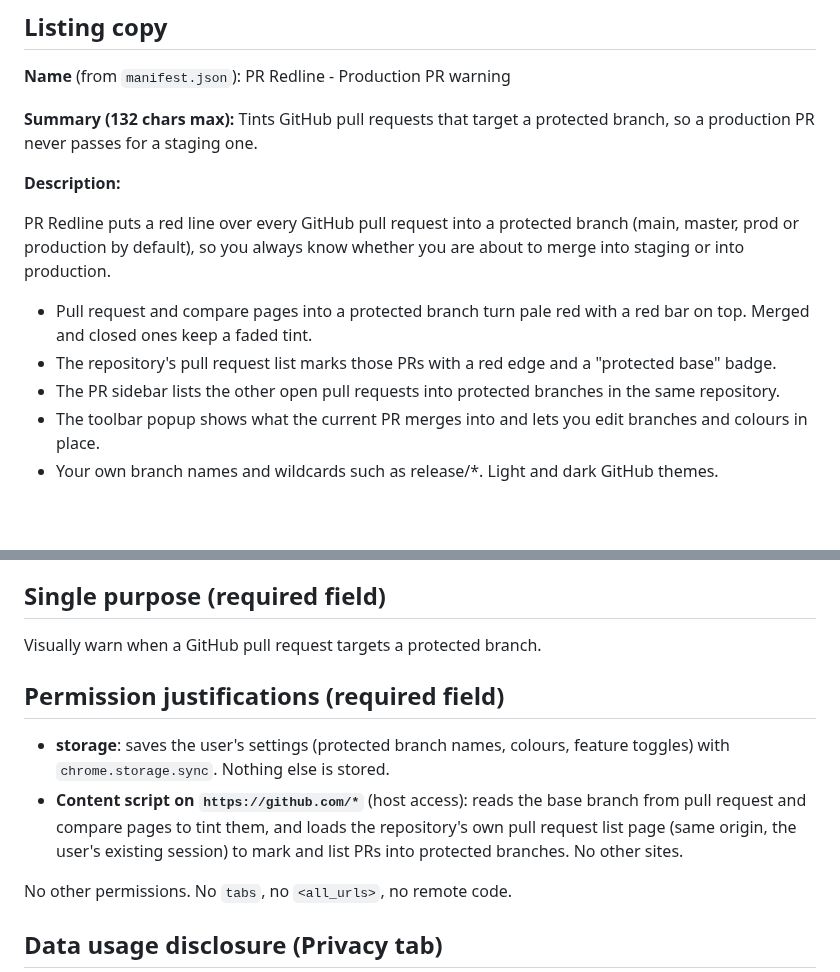
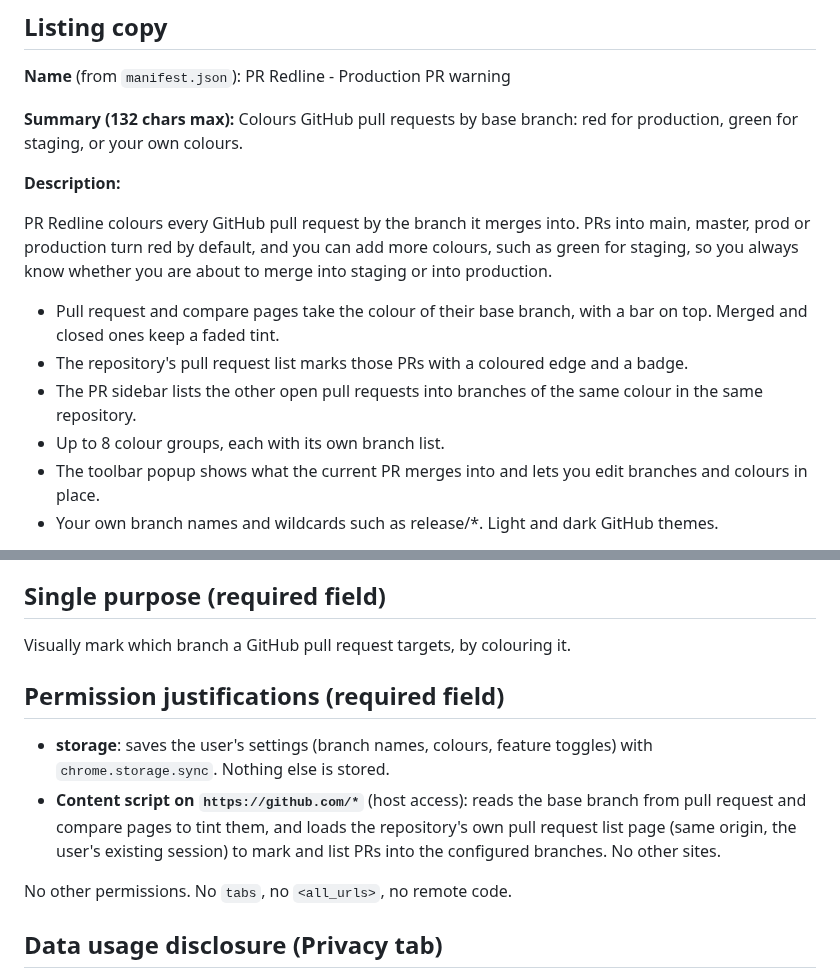
Before and after one commit to oleg-koval/production-pr-warning, a Markdown page: store/STORE-LISTING.md, 2 parts joined by grey strips. Rendered like a GitHub page; blank space fills up the shorter version.

```diff
--- a/store/STORE-LISTING.md
+++ b/store/STORE-LISTING.md
@@ -17,20 +17,22 @@ The zip holds only the runtime files (manifest, scripts, styles, pages, icons).
 **Name** (from `manifest.json`): PR Redline - Production PR warning
 
 **Summary (132 chars max):**
-Tints GitHub pull requests that target a protected branch, so a production PR never passes for a staging one.
+Colours GitHub pull requests by base branch: red for production, green for staging, or your own colours.
 
 **Description:**
 
-PR Redline puts a red line over every GitHub pull request into a protected
-branch (main, master, prod or production by default), so you always know
-whether you are about to merge into staging or into production.
+PR Redline colours every GitHub pull request by the branch it merges into.
+PRs into main, master, prod or production turn red by default, and you can add
+more colours, such as green for staging, so you always know whether you are
+about to merge into staging or into production.
 
-- Pull request and compare pages into a protected branch turn pale red with a
-  red bar on top. Merged and closed ones keep a faded tint.
-- The repository's pull request list marks those PRs with a red edge and a
-  "protected base" badge.
-- The PR sidebar lists the other open pull requests into protected branches in
-  the same repository.
+- Pull request and compare pages take the colour of their base branch, with a
+  bar on top. Merged and closed ones keep a faded tint.
+- The repository's pull request list marks those PRs with a coloured edge and a
+  badge.
+- The PR sidebar lists the other open pull requests into branches of the same
+  colour in the same repository.
+- Up to 8 colour groups, each with its own branch list.
 - The toolbar popup shows what the current PR merges into and lets you edit
   branches and colours in place.
 - Your own branch names and wildcards such as release/*. Light and dark
@@ -51,16 +53,16 @@ PR Redline is not affiliated with or endorsed by GitHub, Inc.
 
 ## Single purpose (required field)
 
-Visually warn when a GitHub pull request targets a protected branch.
+Visually mark which branch a GitHub pull request targets, by colouring it.
 
 ## Permission justifications (required field)
 
-- **storage**: saves the user's settings (protected branch names, colours,
+- **storage**: saves the user's settings (branch names, colours,
   feature toggles) with `chrome.storage.sync`. Nothing else is stored.
 - **Content script on `https://github.com/*`** (host access): reads the base
   branch from pull request and compare pages to tint them, and loads the
   repository's own pull request list page (same origin, the user's existing
-  session) to mark and list PRs into protected branches. No other sites.
+  session) to mark and list PRs into the configured branches. No other sites.
 
 No other permissions. No `tabs`, no `<all_urls>`, no remote code.
 
```
Also changed, not shown: CHANGELOG.md (added, +29 -0 lines), README.md (+13 -11 lines), store/screenshots/03-popup.png, store/screenshots/04-options.png, 3 other files.
